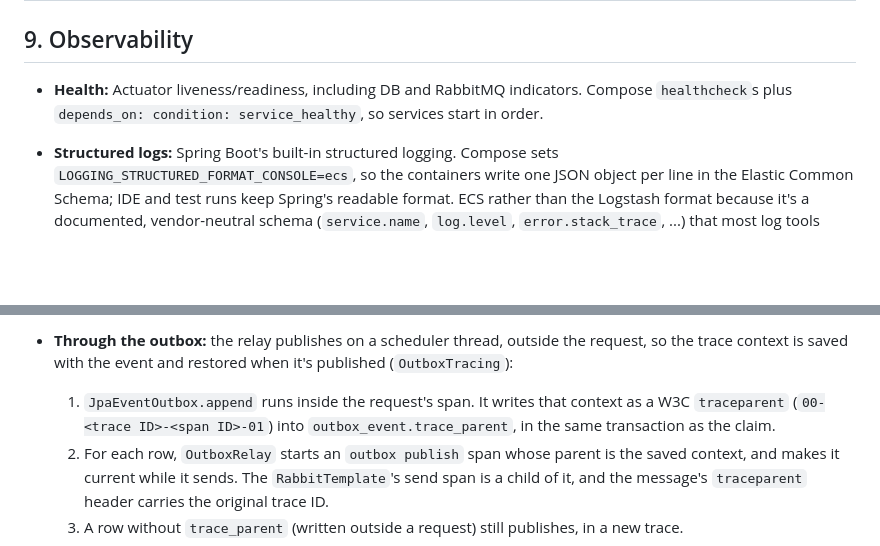
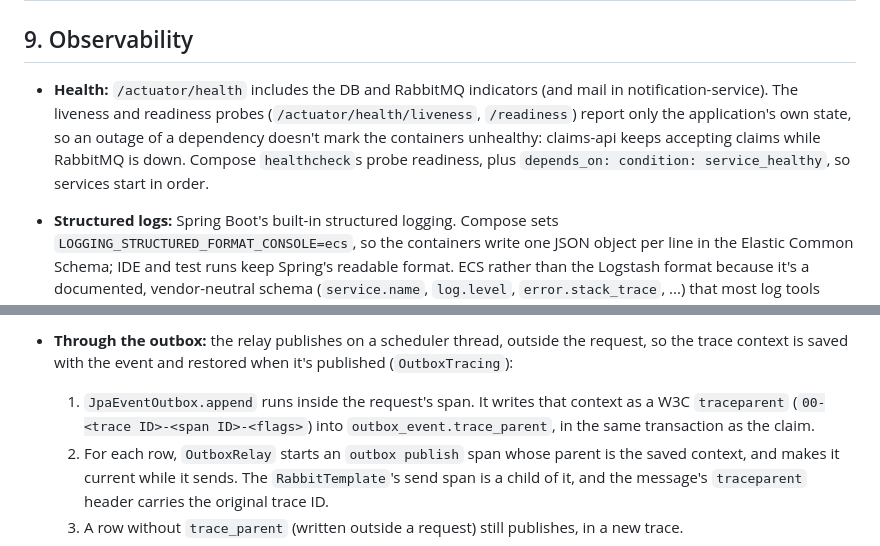
Before and after one commit to Daneomac/claims-portal, a Markdown page: docs/PLAN.md, 2 parts joined by grey strips. Rendered like a GitHub page; blank space fills up the shorter version.

Commit message:
Correct the health probe and traceparent details in PLAN section 9
The readiness and liveness probes don't include the DB or RabbitMQ
indicators (only /actuator/health does), which is why claims-api stays ready
while the broker is down. The saved traceparent's flags aren't always 01:
OpenTelemetry sets 03 on traces it starts.

Co-Authored-By: Claude Opus 5.5 <noreply@anthropic.com>

```diff
--- a/docs/PLAN.md
+++ b/docs/PLAN.md
@@ -456,8 +456,12 @@ How it's built (milestone 5):
 
 ## 9. Observability
 
-- **Health:** Actuator liveness/readiness, including DB and RabbitMQ indicators. Compose
-  `healthcheck`s plus `depends_on: condition: service_healthy`, so services start in order.
+- **Health:** `/actuator/health` includes the DB and RabbitMQ indicators (and mail in
+  notification-service). The liveness and readiness probes (`/actuator/health/liveness`,
+  `/readiness`) report only the application's own state, so an outage of a dependency doesn't
+  mark the containers unhealthy: claims-api keeps accepting claims while RabbitMQ is down.
+  Compose `healthcheck`s probe readiness, plus `depends_on: condition: service_healthy`, so
+  services start in order.
 - **Structured logs:** Spring Boot's built-in structured logging. Compose sets
   `LOGGING_STRUCTURED_FORMAT_CONSOLE=ecs`, so the containers write one JSON object per line in
   the Elastic Common Schema; IDE and test runs keep Spring's readable format. ECS rather than
@@ -479,7 +483,7 @@ How it's built (milestone 5):
   the trace context is saved with the event and restored when it's published
   (`OutboxTracing`):
   1. `JpaEventOutbox.append` runs inside the request's span. It writes that context as a W3C
-     `traceparent` (`00-<trace ID>-<span ID>-01`) into `outbox_event.trace_parent`, in the
+     `traceparent` (`00-<trace ID>-<span ID>-<flags>`) into `outbox_event.trace_parent`, in the
      same transaction as the claim.
   2. For each row, `OutboxRelay` starts an `outbox publish` span whose parent is the saved
      context, and makes it current while it sends. The `RabbitTemplate`'s send span is a child
```
